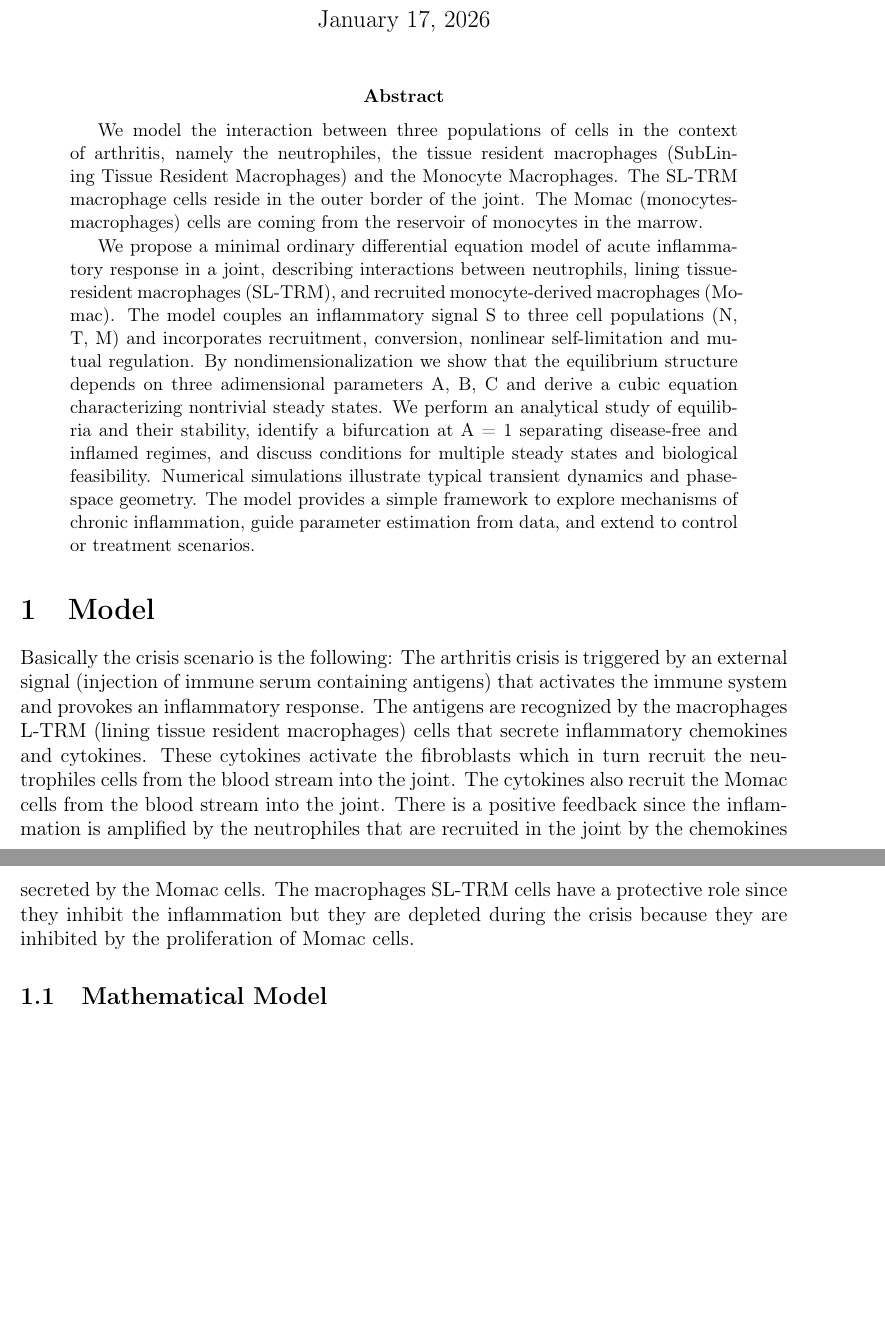
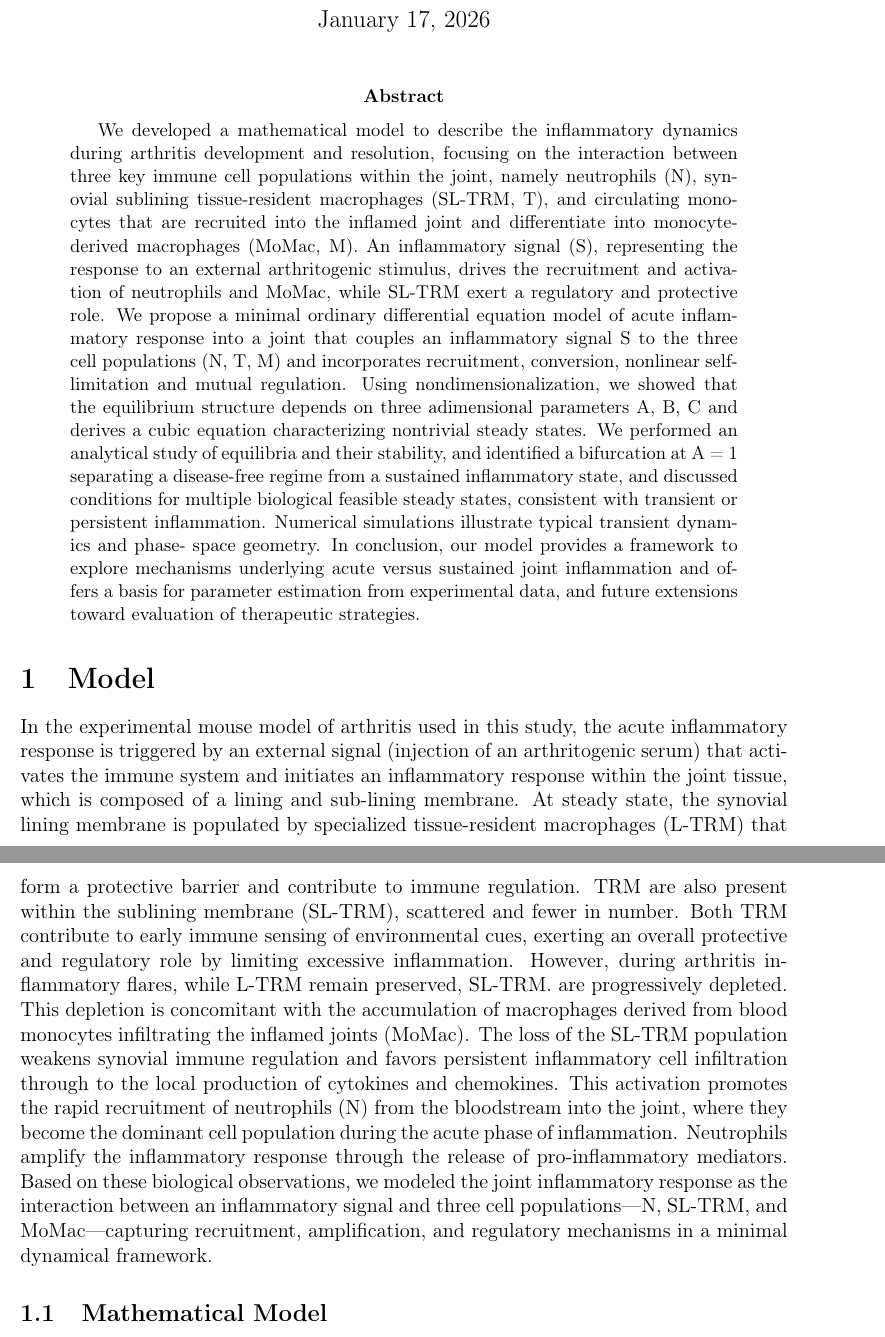
Before and after one commit to azerad/immunomath, a LaTeX paper (arthritis_model_oliv.tex): two parts of pages 1 and 2 of 16 before the commit and two parts of pages 1 and 2 of 17 after it, joined at a grey line, cut so that both start at the same text, the shorter picture padded with empty space. Compiled offline with pdfLaTeX.

Commit message:
inclut modif Florence

```diff
--- a/arthritis_model_oliv.tex
+++ b/arthritis_model_oliv.tex
@@ -32,19 +32,46 @@
 
 \maketitle
 \begin{abstract}
-We model the interaction between three populations of cells
-in the context of arthritis, namely   the neutrophiles,  the tissue resident macrophages (SubLining Tissue Resident Macrophages) and  the Monocyte Macrophages. The
-SL-TRM macrophage cells  reside in the outer border of the joint. The  Momac (monocytes-macrophages) cells  are coming from the  reservoir of monocytes in the marrow.
+We developed a mathematical model to describe the inflammatory dynamics
+during arthritis development and resolution, focusing on the interaction between three key immune cell populations
+within the joint, namely neutrophils (N), synovial sublining tissue-resident macrophages (SL-TRM, T),
+ and circulating monocytes that are recruited into the inflamed joint and differentiate into monocyte-derived macrophages (MoMac, M).
+An inflammatory signal (S), representing the response to an external arthritogenic stimulus,
+drives the recruitment and activation of neutrophils and MoMac, while SL-TRM exert a regulatory and protective role.
+We propose a minimal ordinary differential equation model of acute inflammatory response into a joint that couples an inflammatory signal S to the three cell populations (N, T, M) and incorporates recruitment, conversion, nonlinear self-limitation and mutual regulation.
+ Using nondimensionalization, we showed that the equilibrium structure depends on three adimensional parameters A, B, C and derives a cubic equation characterizing nontrivial steady states.
+We performed an analytical study of equilibria and their stability, and identified a bifurcation at A = 1 separating a disease-free regime from a sustained inflammatory state,
+and discussed conditions for multiple biological feasible steady states, consistent with transient or persistent inflammation.
+Numerical simulations illustrate typical transient dynamics and phase- space geometry.
+In conclusion, our model provides a framework to explore mechanisms underlying acute versus sustained joint inflammation and offers a basis for parameter estimation from experimental data, and future extensions toward evaluation of therapeutic strategies.
 
-We propose a minimal ordinary differential equation model of acute inflammatory response in a joint, describing interactions between neutrophils, lining tissue-resident macrophages (SL-TRM), and recruited monocyte-derived macrophages (Momac). The model couples an inflammatory signal S to three cell populations (N, T, M) and incorporates recruitment, conversion, nonlinear self-limitation and mutual regulation. By nondimensionalization we show that the equilibrium structure depends on three adimensional parameters A, B, C and derive a cubic equation characterizing nontrivial steady states. We perform an analytical study of equilibria and their stability, identify a bifurcation at A = 1 separating disease-free and inflamed regimes, and discuss conditions for multiple steady states and biological feasibility. Numerical simulations illustrate typical transient dynamics and phase-space geometry. The model provides a simple framework to explore mechanisms of chronic inflammation, guide parameter estimation from data, and extend to control or treatment scenarios.
 \end{abstract}
 \section{Model}
-Basically the crisis scenario is the following:
-The arthritis crisis is triggered by an external signal (injection of immune serum containing antigens) that activates the immune system and provokes an inflammatory response.
-The antigens are recognized by the macrophages L-TRM (lining tissue resident macrophages) cells that secrete inflammatory chemokines and cytokines.
-These cytokines activate the fibroblasts which in turn recruit the neutrophiles cells from the blood stream into the joint.
-The cytokines also recruit the Momac cells from the blood stream into the joint. There is a positive feedback since the inflammation is amplified by the neutrophiles that are recruited in the joint by the chemokines secreted by the Momac cells.
-The macrophages SL-TRM cells have a protective role since they inhibit the inflammation but they are depleted during the crisis because they are inhibited by the proliferation of Momac cells.
+In the experimental mouse model of arthritis used in this study,
+ the acute inflammatory response is triggered by an external signal (injection of an arthritogenic serum)
+ that activates the immune system and initiates an inflammatory response
+ within the joint tissue, which is composed of a lining and sub-lining membrane.
+  At steady state, the synovial lining membrane is populated by specialized tissue-resident macrophages (L-TRM)
+  that form a protective barrier and contribute to immune regulation. TRM are also present within the sublining membrane (SL-TRM),
+   scattered and fewer in number.
+  Both TRM contribute to early immune sensing of environmental cues, exerting an overall protective and regulatory role by limiting excessive inflammation.
+   However, during arthritis inflammatory flares, while L-TRM remain preserved, SL-TRM. are progressively depleted.
+   This depletion is concomitant with the accumulation of macrophages derived from blood monocytes infiltrating the inflamed joints (MoMac).
+   The loss of the SL-TRM population weakens synovial immune regulation and favors persistent inflammatory cell infiltration through
+   to the local production of cytokines and chemokines. This activation promotes the rapid recruitment of neutrophils (N) from the bloodstream into the joint,
+   where they become the dominant cell population during the acute phase of inflammation.
+    Neutrophils amplify the inflammatory response through the release of pro-inflammatory mediators.
+     Based on these biological observations, we modeled the joint inflammatory response as the interaction between an inflammatory signal and three cell populations—N, SL-TRM, and MoMac—capturing recruitment,
+      amplification, and regulatory mechanisms in a minimal dynamical framework.
+
+
+
+%Basically the crisis scenario is the following:
+%The arthritis crisis is triggered by an external signal (injection of immune serum containing antigens) that activates the immune system and provokes an inflammatory response.
+%The antigens are recognized by the macrophages L-TRM (lining tissue resident macrophages) cells that secrete inflammatory chemokines and cytokines.
+%These cytokines activate the fibroblasts which in turn recruit the neutrophiles cells from the blood stream into the joint.
+%The cytokines also recruit the Momac cells from the blood stream into the joint. There is a positive feedback since the inflammation is amplified by the neutrophiles that are recruited in the joint by the chemokines secreted by the Momac cells.
+%The macrophages SL-TRM cells have a protective role since they inhibit the inflammation but they are depleted during the crisis because they are inhibited by the proliferation of Momac cells.
 \subsection{Mathematical Model}
 Let us denote by $T(t)$ the population of SL-TRM cells and by $M(t)$ the population of Momac cells at time $t$.
 The cells $T$ (SL-TRM) and $M$ (Momac) interact with each other in the following way.
```
Also changed, not shown: arthritis_model_oliv.pdf, bifurcation_stab.png, arthritis_model_oliv.tex (45 more changed lines), 1 other file.
